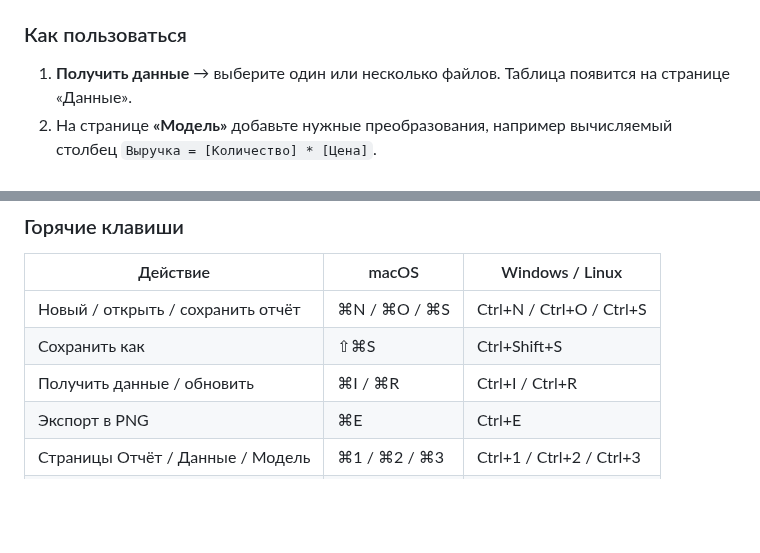
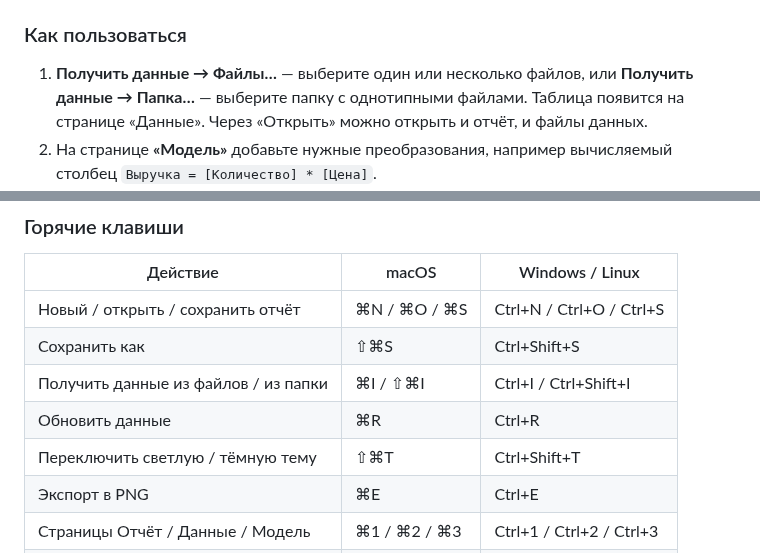
Before and after one commit to Antongo22/pb_for_mac, a Markdown page: README.md, 2 parts joined by grey strips. Rendered like a GitHub page; blank space fills up the shorter version.

```diff
--- a/README.md
+++ b/README.md
@@ -144,7 +147,8 @@ dotnet run --project src/PbForMac
 
 ### Как пользоваться
 
-1. **Получить данные** → выберите один или несколько файлов. Таблица появится на странице «Данные».
+1. **Получить данные → Файлы…** — выберите один или несколько файлов, или **Получить данные → Папка…** — выберите папку
+   с однотипными файлами. Таблица появится на странице «Данные». Через «Открыть» можно открыть и отчёт, и файлы данных.
 2. На странице **«Модель»** добавьте нужные преобразования, например вычисляемый столбец `Выручка = [Количество] * [Цена]`.
 3. На странице **«Отчёт»** нажмите на тип визуализации в правой панели — визуал появится на холсте с автоматически подобранными полями.
    Поменяйте поля, агрегацию и заголовок в панели **«Поля»**. Если визуал выбран, нажатие на другой тип меняет его вид.
@@ -170,7 +174,9 @@ Convert([Количество], 'System.Double') / 12
 |---|---|---|
 | Новый / открыть / сохранить отчёт | ⌘N / ⌘O / ⌘S | Ctrl+N / Ctrl+O / Ctrl+S |
 | Сохранить как | ⇧⌘S | Ctrl+Shift+S |
-| Получить данные / обновить | ⌘I / ⌘R | Ctrl+I / Ctrl+R |
+| Получить данные из файлов / из папки | ⌘I / ⇧⌘I | Ctrl+I / Ctrl+Shift+I |
+| Обновить данные | ⌘R | Ctrl+R |
+| Переключить светлую / тёмную тему | ⇧⌘T | Ctrl+Shift+T |
 | Экспорт в PNG | ⌘E | Ctrl+E |
 | Страницы Отчёт / Данные / Модель | ⌘1 / ⌘2 / ⌘3 | Ctrl+1 / Ctrl+2 / Ctrl+3 |
 | Удалить выбранный визуал | ⌫ | Delete |
```
Also changed, not shown: other parts of README.md (+5 -2 lines), docs/data.png, docs/model.png, docs/report-dark.png, docs/report.png.
